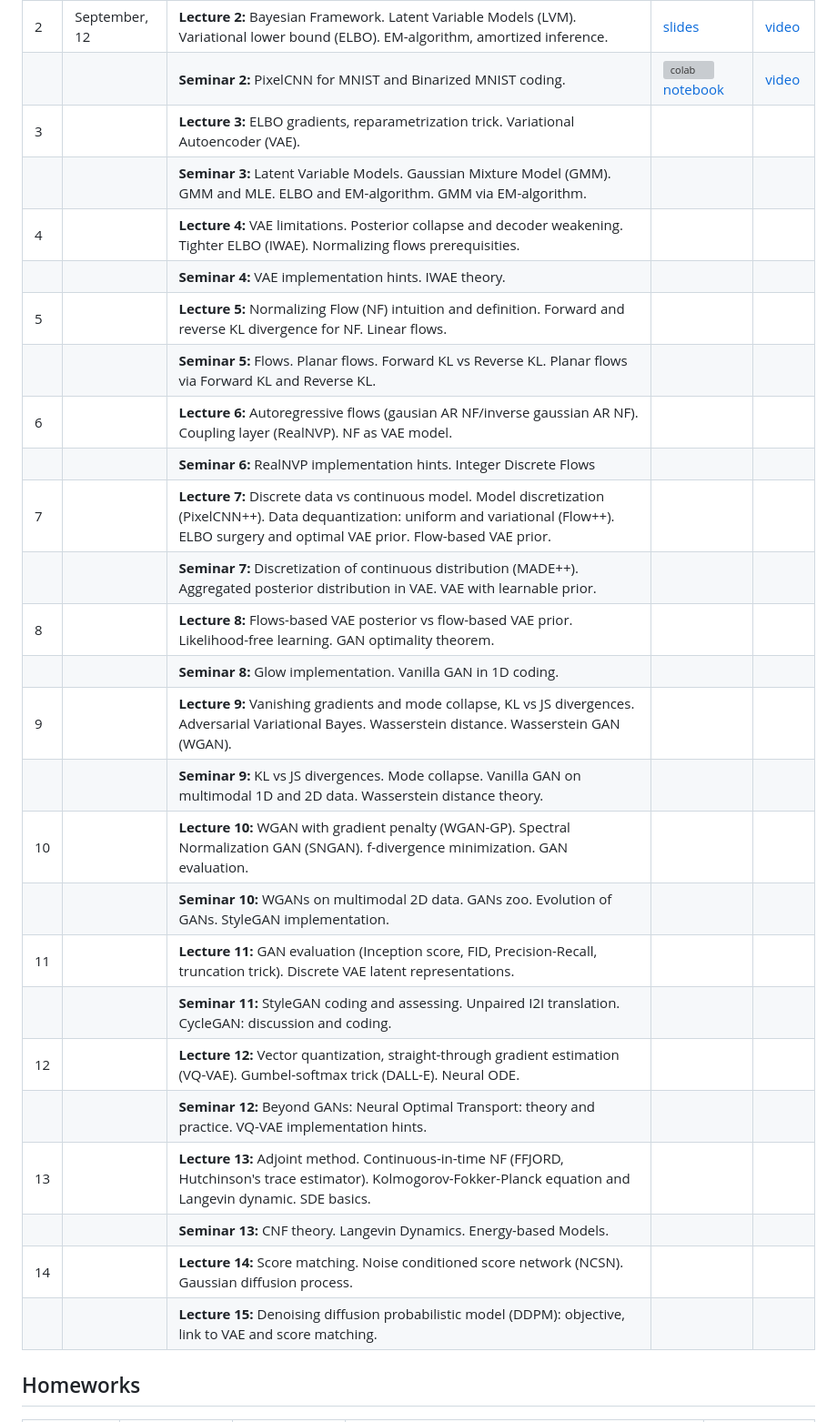
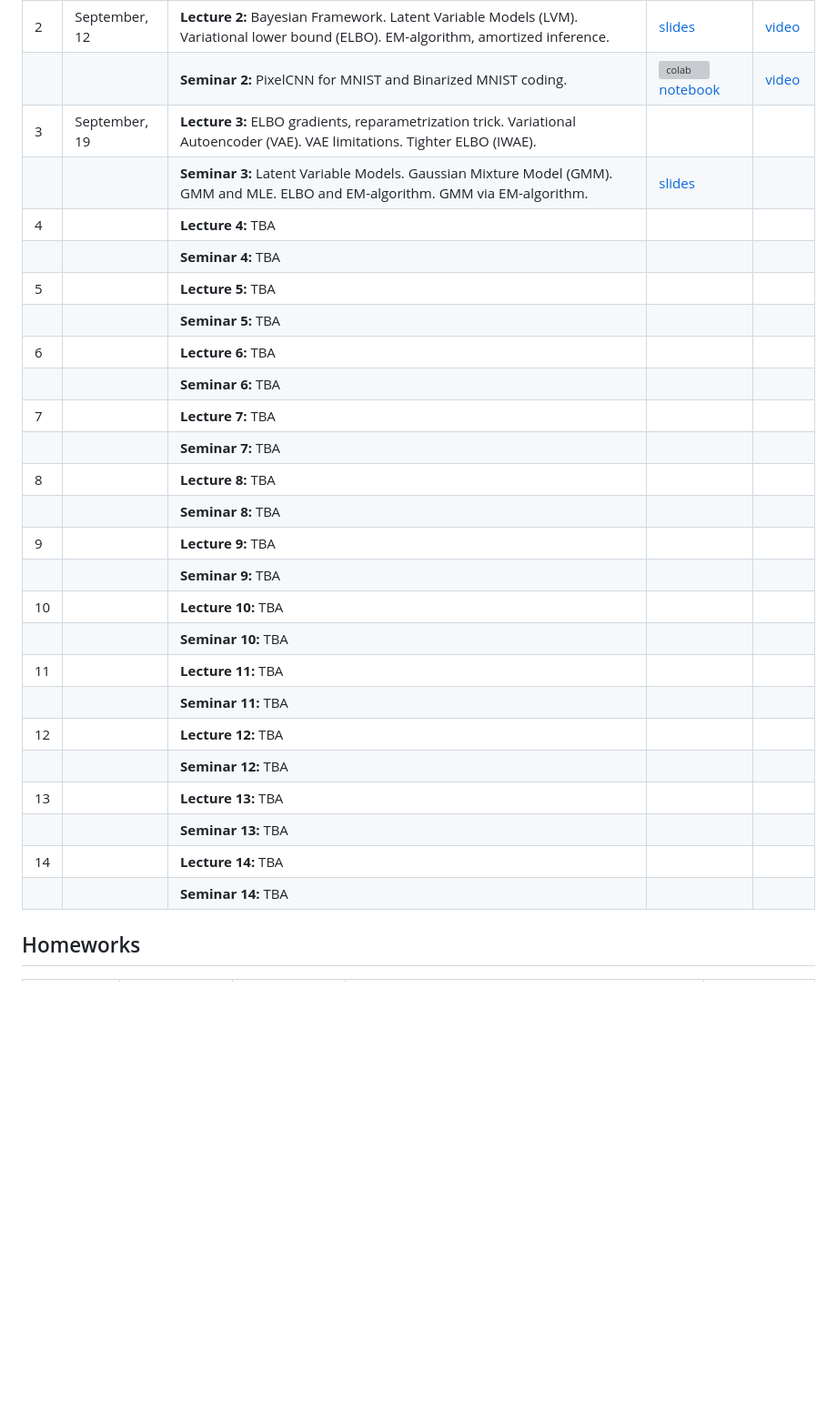
Before and after one commit to r-isachenko/2023-DGM-MIPT-course, a Markdown page: README.md, the part around the change. Shown: that part at 91% size. Rendered like a GitHub page; blank space fills up the shorter version; grey boxes are pictures that could not be loaded.

Commit message:
updated schedule

```diff
--- a/README.md
+++ b/README.md
@@ -29,30 +29,30 @@ The course is accompanied by practical tasks that allow you to understand the pr
 |  |  | <b>Seminar 1:</b> Introduction. Maximum likelihood estimation. Histograms. Kernel density estimation (KDE). | [notebook](seminars/seminar1/seminar1.ipynb) | [video](https://youtu.be/Py9DNGqR7l8) |
 | 2 | September, 12 | <b>Lecture 2:</b> Bayesian Framework. Latent Variable Models (LVM). Variational lower bound (ELBO). EM-algorithm, amortized inference. | [slides](lectures/lecture2/Lecture2.pdf) | [video](https://youtu.be/W239stDfszY) |
 |  |  | <b>Seminar 2:</b> PixelCNN for MNIST and Binarized MNIST coding. | [![colab](https://colab.research.google.com/assets/colab-badge.svg)](https://colab.research.google.com/github/r-isachenko/2023-DGM-MIPT-course/blob/main/seminars/seminar2/seminar2.ipynb) [notebook](seminars/seminar2/seminar2.ipynb) | [video](https://youtu.be/vN_qkKce8fg) |
-| 3 |  | <b>Lecture 3:</b> ELBO gradients, reparametrization trick. Variational Autoencoder (VAE). |  |  |
-|  |  | <b>Seminar 3:</b> Latent Variable Models. Gaussian Mixture Model (GMM). GMM and MLE. ELBO and EM-algorithm. GMM via EM-algorithm. |  |  |
-| 4 |  | <b>Lecture 4:</b> VAE limitations. Posterior collapse and decoder weakening. Tighter ELBO (IWAE). Normalizing flows prerequisities.  |  |  |
-|  |  | <b>Seminar 4:</b> VAE implementation hints. IWAE theory. |  |  |
-| 5 |  | <b>Lecture 5:</b> Normalizing Flow (NF) intuition and definition. Forward and reverse KL divergence for NF. Linear flows. |  |  |
-|  |  | <b>Seminar 5:</b> Flows. Planar flows. Forward KL vs Reverse KL. Planar flows via Forward KL and Reverse KL. |  |  |
-| 6 |  | <b>Lecture 6:</b> Autoregressive flows (gausian AR NF/inverse gaussian AR NF). Coupling layer (RealNVP). NF as VAE model. |  |  |
-|  |  | <b>Seminar 6:</b> RealNVP implementation hints. Integer Discrete Flows |  |  |
-| 7 |  | <b>Lecture 7:</b> Discrete data vs continuous model. Model discretization (PixelCNN++). Data dequantization: uniform and variational (Flow++). ELBO surgery and optimal VAE prior. Flow-based VAE prior. |  |  |
-|  |  | <b>Seminar 7:</b>  Discretization of continuous distribution (MADE++). Aggregated posterior distribution in VAE. VAE with learnable prior. |  |  |
-| 8 |  | <b>Lecture 8:</b> Flows-based VAE posterior vs flow-based VAE prior. Likelihood-free learning. GAN optimality theorem. |  |  |
-|  |  | <b>Seminar 8:</b> Glow implementation. Vanilla GAN in 1D coding. |  |  |
-| 9 |  | <b>Lecture 9:</b> Vanishing gradients and mode collapse, KL vs JS divergences. Adversarial Variational Bayes. Wasserstein distance. Wasserstein GAN (WGAN). |  |  |
-|  |  | <b>Seminar 9:</b> KL vs JS divergences. Mode collapse. Vanilla GAN on multimodal 1D and 2D data. Wasserstein distance theory. |  |  |
-| 10 |  | <b>Lecture 10:</b> WGAN with gradient penalty (WGAN-GP). Spectral Normalization GAN (SNGAN). f-divergence minimization. GAN evaluation. |  |  |
-|  |  | <b>Seminar 10:</b> WGANs on multimodal 2D data. GANs zoo. Evolution of GANs. StyleGAN implementation. |  |  |
-| 11 |  | <b>Lecture 11:</b> GAN evaluation (Inception score, FID, Precision-Recall, truncation trick). Discrete VAE latent representations. |  |  |
-|  |  | <b>Seminar 11:</b> StyleGAN coding and assessing. Unpaired I2I translation. CycleGAN: discussion and coding. |  |  |
-| 12 |  | <b>Lecture 12:</b> Vector quantization, straight-through gradient estimation (VQ-VAE). Gumbel-softmax trick (DALL-E). Neural ODE.  |  |  |
-|  |  | <b>Seminar 12:</b> Beyond GANs: Neural Optimal Transport: theory and practice. VQ-VAE implementation hints. |  |  |
-| 13 |  | <b>Lecture 13:</b> Adjoint method. Continuous-in-time NF (FFJORD, Hutchinson's trace estimator). Kolmogorov-Fokker-Planck equation and Langevin dynamic. SDE basics. |  |  |
-|  |  | <b>Seminar 13:</b> CNF theory. Langevin Dynamics. Energy-based Models. |  |  |
-| 14 |  | <b>Lecture 14:</b> Score matching. Noise conditioned score network (NCSN). Gaussian diffusion process. |  |  |
-|  |  | <b>Lecture 15:</b> Denoising diffusion probabilistic model (DDPM): objective, link to VAE and score matching. |  |  |
+| 3 | September, 19 | <b>Lecture 3:</b> ELBO gradients, reparametrization trick. Variational Autoencoder (VAE). VAE limitations. Tighter ELBO (IWAE).  |  |  |
+|  |  | <b>Seminar 3:</b> Latent Variable Models. Gaussian Mixture Model (GMM). GMM and MLE. ELBO and EM-algorithm. GMM via EM-algorithm. | [slides](lectures/lecture3/Lecture3.pdf) |  |
+| 4 |  | <b>Lecture 4:</b> TBA |  |  |
+|  |  | <b>Seminar 4:</b> TBA |  |  |
+| 5 |  | <b>Lecture 5:</b> TBA |  |  |
+|  |  | <b>Seminar 5:</b> TBA |  |  |
+| 6 |  | <b>Lecture 6:</b> TBA |  |  |
+|  |  | <b>Seminar 6:</b> TBA |  |  |
+| 7 |  | <b>Lecture 7:</b> TBA |  |  |
+|  |  | <b>Seminar 7:</b>  TBA |  |  |
+| 8 |  | <b>Lecture 8:</b> TBA |  |  |
+|  |  | <b>Seminar 8:</b> TBA |  |  |
+| 9 |  | <b>Lecture 9:</b> TBA |  |  |
+|  |  | <b>Seminar 9:</b> TBA |  |  |
+| 10 |  | <b>Lecture 10:</b> TBA |  |  |
+|  |  | <b>Seminar 10:</b> TBA |  |  |
+| 11 |  | <b>Lecture 11:</b> TBA |  |  |
+|  |  | <b>Seminar 11:</b> TBA |  |  |
+| 12 |  | <b>Lecture 12:</b> TBA |  |  |
+|  |  | <b>Seminar 12:</b> TBA |  |  |
+| 13 |  | <b>Lecture 13:</b> TBA |  |  |
+|  |  | <b>Seminar 13:</b> TBA |  |  |
+| 14 |  | <b>Lecture 14:</b> TBA |  |  |
+|  |  | <b>Seminar 14:</b> TBA |  |  |
 
 ## Homeworks
 | Homework | Date | Deadline | Description | Link |
```
